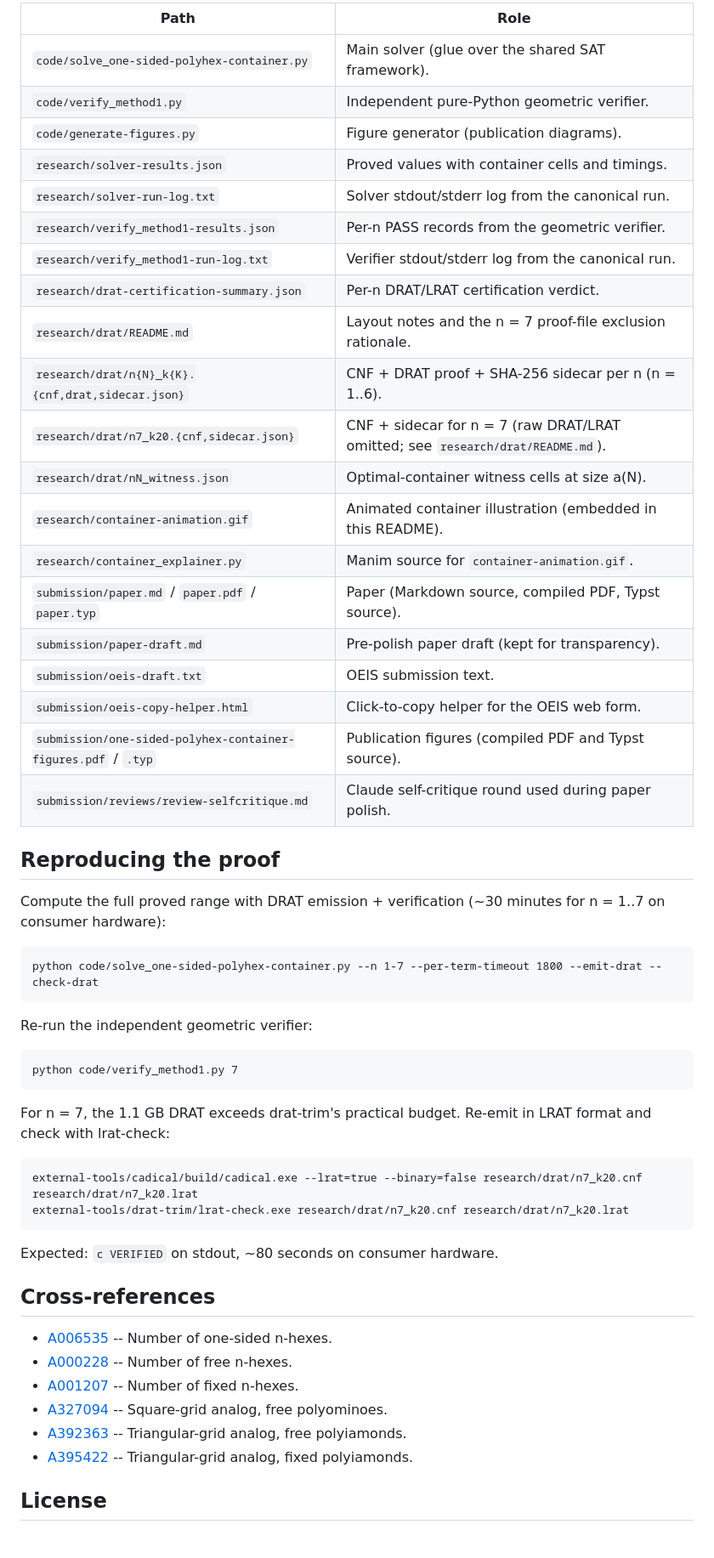
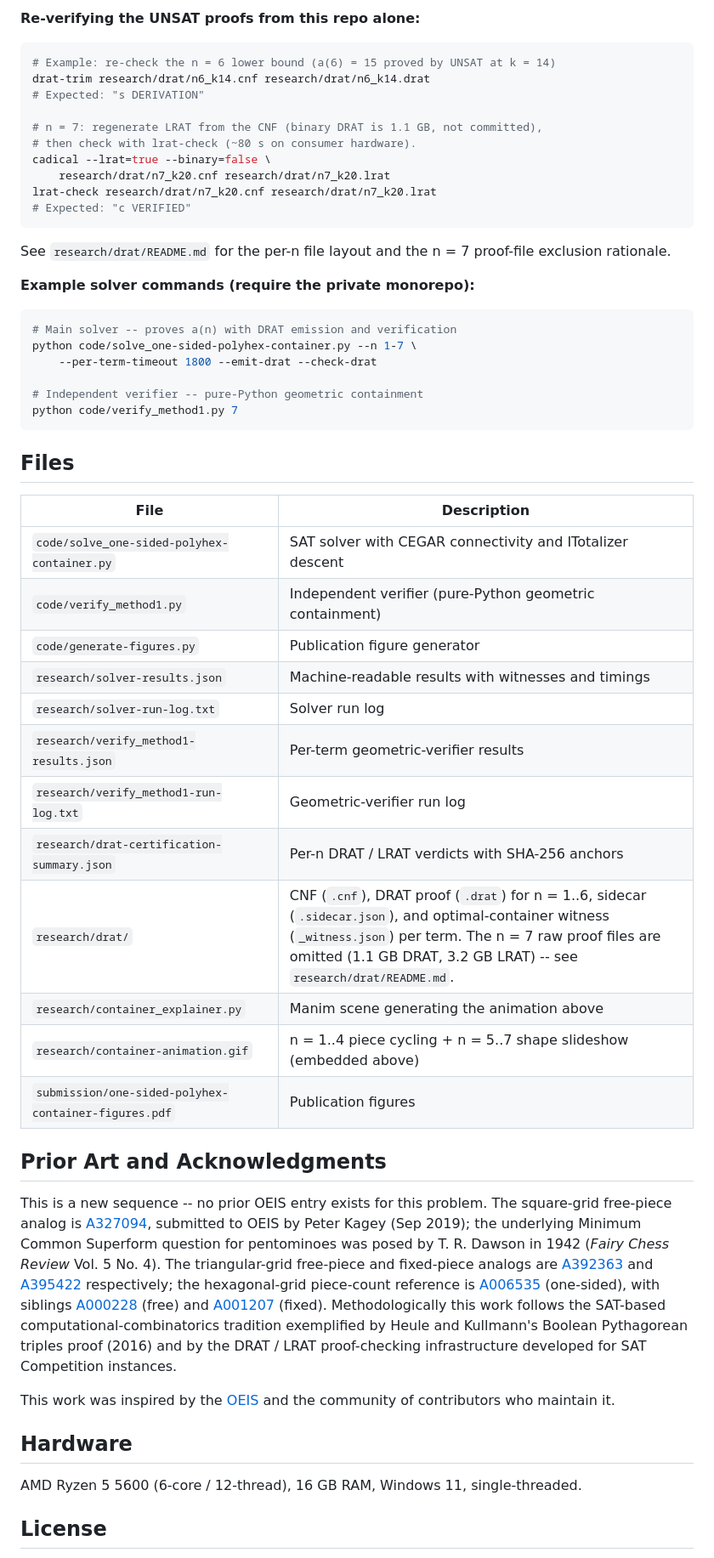
Before and after one commit to pexley-math/oeis-A395434, a Markdown page: README.md, the part around one of its changes. Shown at 85% size. Drawn GitHub-style.

````diff
--- a/README.md
+++ b/README.md
@@ -43,52 +46,58 @@ The decision problem "does a container of size k exist inside the (n+1) x (n+1)
 
-| Path | Role |
-|------|------|
-| `code/solve_one-sided-polyhex-container.py` | Main solver (glue over the shared SAT framework). |
-| `code/verify_method1.py` | Independent pure-Python geometric verifier. |
-| `code/generate-figures.py` | Figure generator (publication diagrams). |
-| `research/solver-results.json` | Proved values with container cells and timings. |
-| `research/solver-run-log.txt` | Solver stdout/stderr log from the canonical run. |
-| `research/verify_method1-results.json` | Per-n PASS records from the geometric verifier. |
-| `research/verify_method1-run-log.txt` | Verifier stdout/stderr log from the canonical run. |
-| `research/drat-certification-summary.json` | Per-n DRAT/LRAT certification verdict. |
-| `research/drat/README.md` | Layout notes and the n = 7 proof-file exclusion rationale. |
-| `research/drat/n{N}_k{K}.{cnf,drat,sidecar.json}` | CNF + DRAT proof + SHA-256 sidecar per n (n = 1..6). |
-| `research/drat/n7_k20.{cnf,sidecar.json}` | CNF + sidecar for n = 7 (raw DRAT/LRAT omitted; see `research/drat/README.md`). |
-| `research/drat/nN_witness.json` | Optimal-container witness cells at size a(N). |
-| `research/container-animation.gif` | Animated container illustration (embedded in this README). |
-| `research/container_explainer.py` | Manim source for `container-animation.gif`. |
-| `submission/paper.md` / `paper.pdf` / `paper.typ` | Paper (Markdown source, compiled PDF, Typst source). |
-| `submission/paper-draft.md` | Pre-polish paper draft (kept for transparency). |
-| `submission/oeis-draft.txt` | OEIS submission text. |
-| `submission/oeis-copy-helper.html` | Click-to-copy helper for the OEIS web form. |
-| `submission/one-sided-polyhex-container-figures.pdf` / `.typ` | Publication figures (compiled PDF and Typst source). |
-| `submission/reviews/review-selfcritique.md` | Claude self-critique round used during paper polish. |
+**Re-verifying the UNSAT proofs from this repo alone:**
 
-## Reproducing the proof
+```bash
+# Example: re-check the n = 6 lower bound (a(6) = 15 proved by UNSAT at k = 14)
+drat-trim research/drat/n6_k14.cnf research/drat/n6_k14.drat
+# Expected: "s DERIVATION"
 
-Compute the full proved range with DRAT emission + verification (~30 minutes for n = 1..7 on consumer hardware):
+# n = 7: regenerate LRAT from the CNF (binary DRAT is 1.1 GB, not committed),
+# then check with lrat-check (~80 s on consumer hardware).
+cadical --lrat=true --binary=false \
+    research/drat/n7_k20.cnf research/drat/n7_k20.lrat
+lrat-check research/drat/n7_k20.cnf research/drat/n7_k20.lrat
+# Expected: "c VERIFIED"
+```
 
-    python code/solve_one-sided-polyhex-container.py --n 1-7 --per-term-timeout 1800 --emit-drat --check-drat
+See `research/drat/README.md` for the per-n file layout and the n = 7 proof-file exclusion rationale.
 
-Re-run the independent geometric verifier:
+**Example solver commands (require the private monorepo):**
 
-    python code/verify_method1.py 7
+```bash
+# Main solver -- proves a(n) with DRAT emission and verification
+python code/solve_one-sided-polyhex-container.py --n 1-7 \
+    --per-term-timeout 1800 --emit-drat --check-drat
 
-For n = 7, the 1.1 GB DRAT exceeds drat-trim's practical budget. Re-emit in LRAT format and check with lrat-check:
+# Independent verifier -- pure-Python geometric containment
+python code/verify_method1.py 7
+```
 
-    external-tools/cadical/build/cadical.exe --lrat=true --binary=false research/drat/n7_k20.cnf research/drat/n7_k20.lrat
-    external-tools/drat-trim/lrat-check.exe research/drat/n7_k20.cnf research/drat/n7_k20.lrat
+## Files
 
-Expected: `c VERIFIED` on stdout, ~80 seconds on consumer hardware.
+| File | Description |
+|------|-------------|
+| `code/solve_one-sided-polyhex-container.py` | SAT solver with CEGAR connectivity and ITotalizer descent |
+| `code/verify_method1.py` | Independent verifier (pure-Python geometric containment) |
+| `code/generate-figures.py` | Publication figure generator |
+| `research/solver-results.json` | Machine-readable results with witnesses and timings |
+| `research/solver-run-log.txt` | Solver run log |
+| `research/verify_method1-results.json` | Per-term geometric-verifier results |
+| `research/verify_method1-run-log.txt` | Geometric-verifier run log |
+| `research/drat-certification-summary.json` | Per-n DRAT / LRAT verdicts with SHA-256 anchors |
+| `research/drat/` | CNF (`.cnf`), DRAT proof (`.drat`) for n = 1..6, sidecar (`.sidecar.json`), and optimal-container witness (`_witness.json`) per term. The n = 7 raw proof files are omitted (1.1 GB DRAT, 3.2 GB LRAT) -- see `research/drat/README.md`. |
+| `research/container_explainer.py` | Manim scene generating the animation above |
+| `research/container-animation.gif` | n = 1..4 piece cycling + n = 5..7 shape slideshow (embedded above) |
+| `submission/one-sided-polyhex-container-figures.pdf` | Publication figures |
 
-## Cross-references
+## Prior Art and Acknowledgments
 
-- [A006535](https://oeis.org/A006535) -- Number of one-sided n-hexes.
-- [A000228](https://oeis.org/A000228) -- Number of free n-hexes.
-- [A001207](https://oeis.org/A001207) -- Number of fixed n-hexes.
-- [A327094](https://oeis.org/A327094) -- Square-grid analog, free polyominoes.
-- [A392363](https://oeis.org/A392363) -- Triangular-grid analog, free polyiamonds.
-- [A395422](https://oeis.org/A395422) -- Triangular-grid analog, fixed polyiamonds.
+This is a new sequence -- no prior OEIS entry exists for this problem. The square-grid free-piece analog is [A327094](https://oeis.org/A327094), submitted to OEIS by Peter Kagey (Sep 2019); the underlying Minimum Common Superform question for pentominoes was posed by T. R. Dawson in 1942 (*Fairy Chess Review* Vol. 5 No. 4). The triangular-grid free-piece and fixed-piece analogs are [A392363](https://oeis.org/A392363) and [A395422](https://oeis.org/A395422) respectively; the hexagonal-grid piece-count reference is [A006535](https://oeis.org/A006535) (one-sided), with siblings [A000228](https://oeis.org/A000228) (free) and [A001207](https://oeis.org/A001207) (fixed). Methodologically this work follows the SAT-based computational-combinatorics tradition exemplified by Heule and Kullmann's Boolean Pythagorean triples proof (2016) and by the DRAT / LRAT proof-checking infrastructure developed for SAT Competition instances.
+
+This work was inspired by the [OEIS](https://oeis.org/) and the community of contributors who maintain it.
+
+## Hardware
+
+AMD Ryzen 5 5600 (6-core / 12-thread), 16 GB RAM, Windows 11, single-threaded.
 
 ## License
 
````
Also changed, not shown: other parts of README.md (+42 -27 lines).
